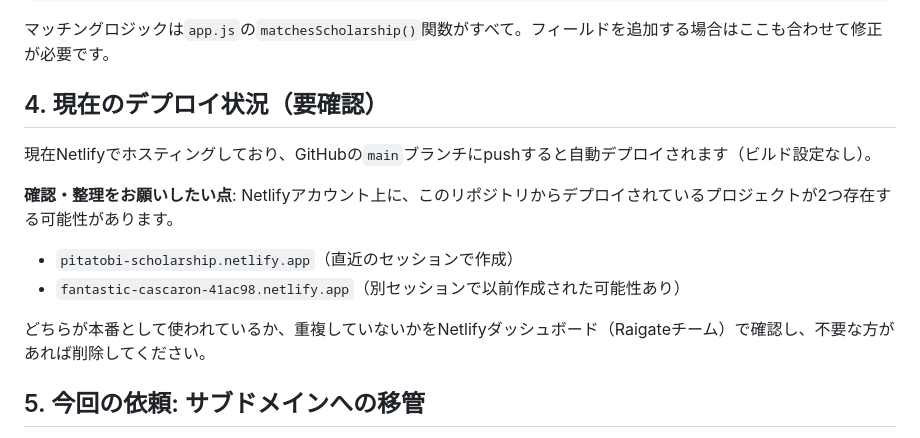
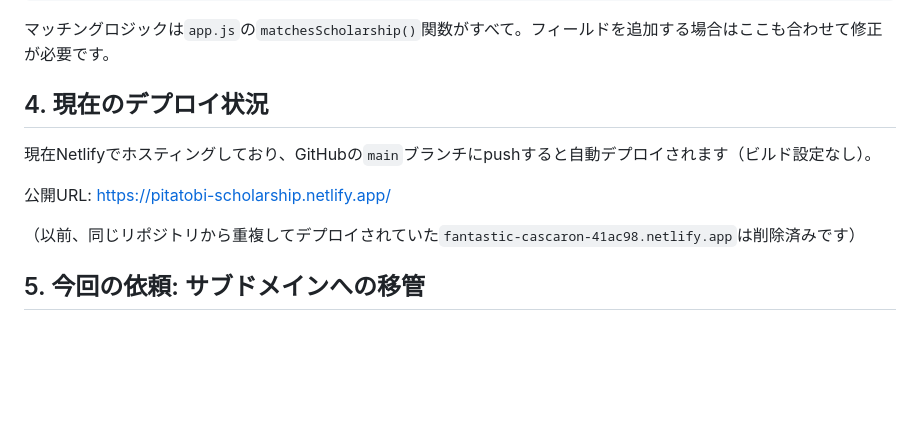
Before and after one commit to ryuniidome/scholarship-finder, a Markdown page: HANDOFF.md, the part around the change. GitHub-like rendering; blank space fills up the shorter version.

Commit message:
docs: 重複していたNetlifyプロジェクトを削除した旨をHANDOFF.mdに反映
Co-Authored-By: Claude Sonnet 5 <noreply@anthropic.com>

```diff
--- a/HANDOFF.md
+++ b/HANDOFF.md
@@ -70,15 +70,13 @@ scholarship-finder/
 
 マッチングロジックは`app.js`の`matchesScholarship()`関数がすべて。フィールドを追加する場合はここも合わせて修正が必要です。
 
-## 4. 現在のデプロイ状況（要確認）
+## 4. 現在のデプロイ状況
 
 現在Netlifyでホスティングしており、GitHubの`main`ブランチにpushすると自動デプロイされます（ビルド設定なし）。
 
-**確認・整理をお願いしたい点**: Netlifyアカウント上に、このリポジトリからデプロイされているプロジェクトが2つ存在する可能性があります。
-- `pitatobi-scholarship.netlify.app`（直近のセッションで作成）
-- `fantastic-cascaron-41ac98.netlify.app`（別セッションで以前作成された可能性あり）
+公開URL: https://pitatobi-scholarship.netlify.app/
 
-どちらが本番として使われているか、重複していないかをNetlifyダッシュボード（Raigateチーム）で確認し、不要な方があれば削除してください。
+（以前、同じリポジトリから重複してデプロイされていた`fantastic-cascaron-41ac98.netlify.app`は削除済みです）
 
 ## 5. 今回の依頼: サブドメインへの移管
 
```
